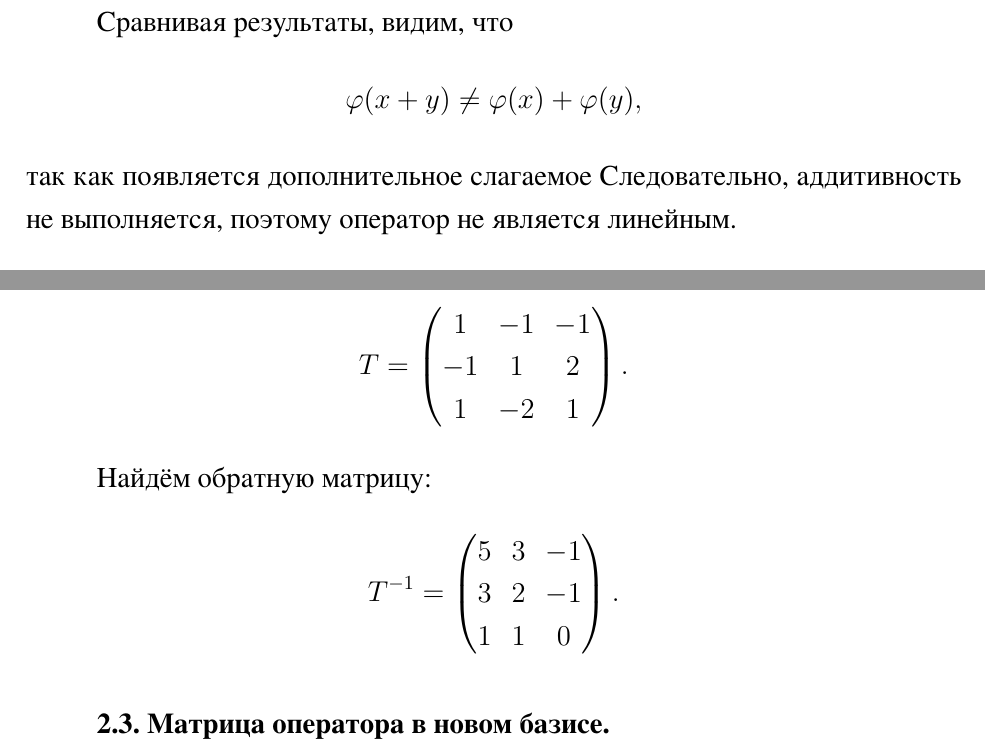
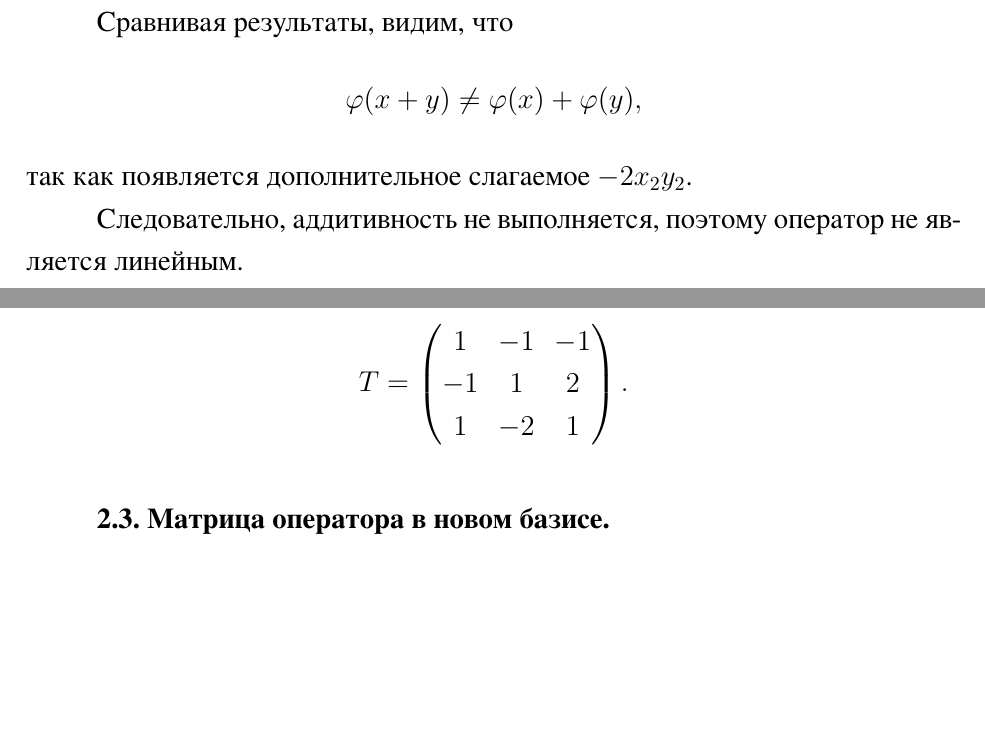
Before and after one commit to mikhalexandr/itmo-cse-linear-algebra, a LaTeX document (lab1/lab1.tex, which reads lab1/task3.tex): two parts of pages 21 and 22 of 28, joined at a grey line, cut so that both start at the same text, the shorter picture padded with empty space. The pictures show the PDF file lab1/lab1.pdf that the author committed with the source.

Commit message:
fix(lab1): correct some small mistakes

```diff
--- a/lab1/task3.tex
+++ b/lab1/task3.tex
@@ -307,7 +307,8 @@ x_1+y_1+x_3+y_3\\
 \[
 \varphi(x+y)\neq \varphi(x)+\varphi(y),
 \]
-так как появляется дополнительное слагаемое
+так как появляется дополнительное слагаемое $-2x_2y_2$.
+
 Следовательно, аддитивность не выполняется, поэтому оператор не является линейным.
 
 \bigskip
@@ -418,16 +419,6 @@ T=
 1 & -1 & -1\\
 -1 & 1 & 2\\
 1 & -2 & 1
-\end{pmatrix}.
-\]
-
-Найдём обратную матрицу:
-\[
-T^{-1}=
-\begin{pmatrix}
-5 & 3 & -1\\
-3 & 2 & -1\\
-1 & 1 & 0
 \end{pmatrix}.
 \]
 
```
Also changed, not shown: lab1/task1.tex (+1 -1 lines), lab1/task2.tex (+1 -2 lines), lab1/lab1.pdf.
